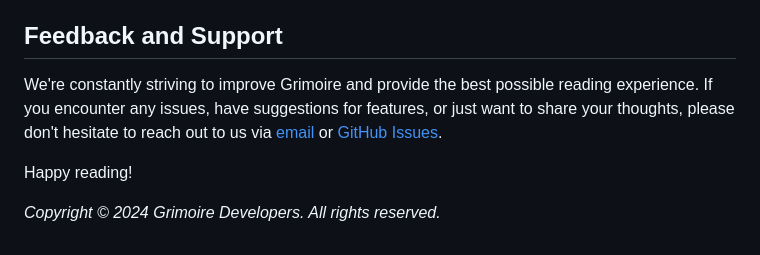
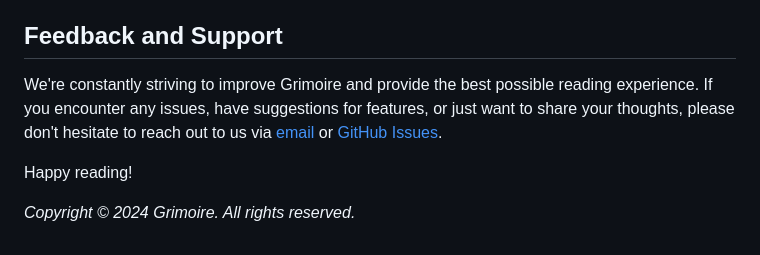
Before and after one commit to TheAppWizard/Grimoire-MangaApp, a Markdown page: README.md, the part around one of its changes. Drawn GitHub-style.

```diff
--- a/README.md
+++ b/README.md
@@ -79,4 +79,4 @@ We're constantly striving to improve Grimoire and provide the best possible read
 
 Happy reading!
 
-*Copyright © 2024 Grimoire Developers. All rights reserved.*
+*Copyright © 2024 Grimoire. All rights reserved.*
```
Also changed, not shown: other parts of README.md (+1 -1 lines).
